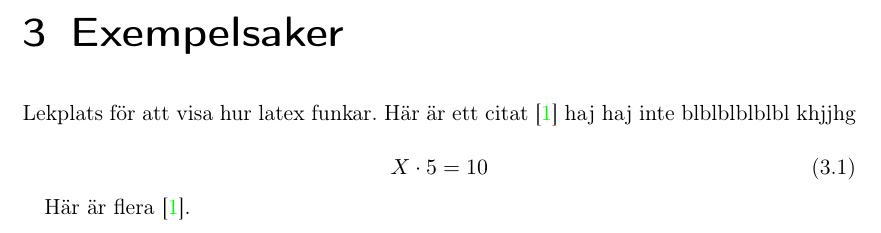
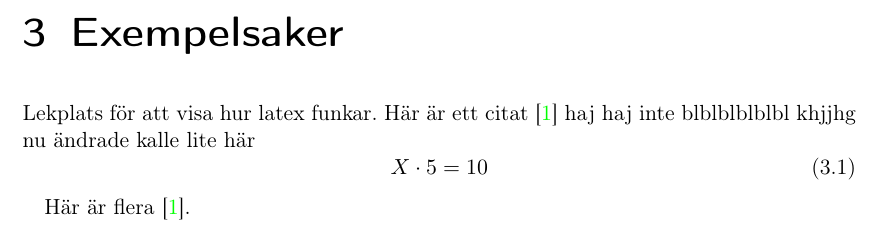
Before and after one commit to Cadynum/kandidat, a LaTeX document (main.tex, which reads exempelsaker.tex): part of page 5 of 6, cut so that both start at the same text. Compiled offline with pdfLaTeX.

Commit message:
kalle pillade

```diff
--- a/exempelsaker.tex
+++ b/exempelsaker.tex
@@ -3,7 +3,7 @@ Lekplats för att visa hur latex funkar.
 Här är ett citat \cite{Torre2008}
 haj haj inte blblblblblbl
 khjjhg
-
+nu ändrade kalle lite här
 \begin{equation}
 X \cdot 5 = 10
 \end{equation}
```
